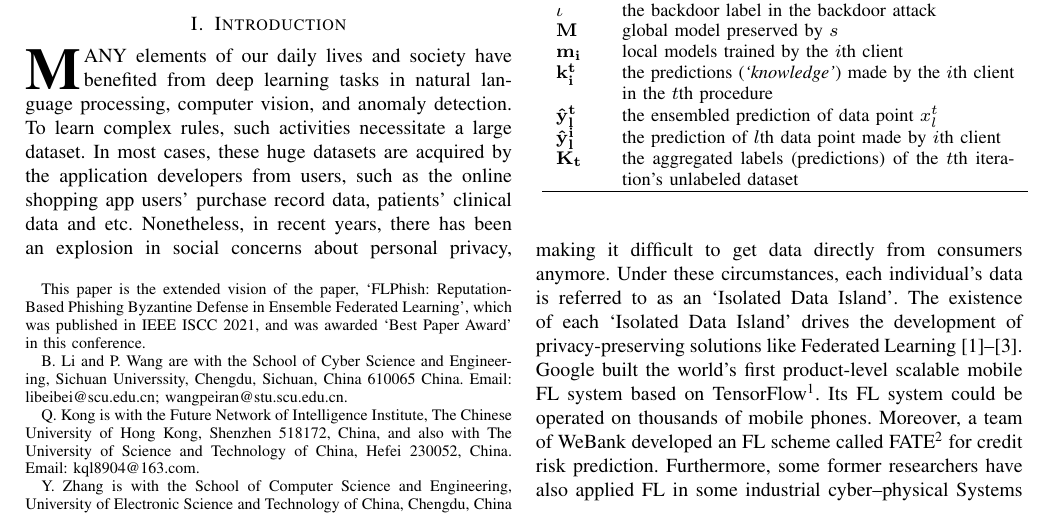
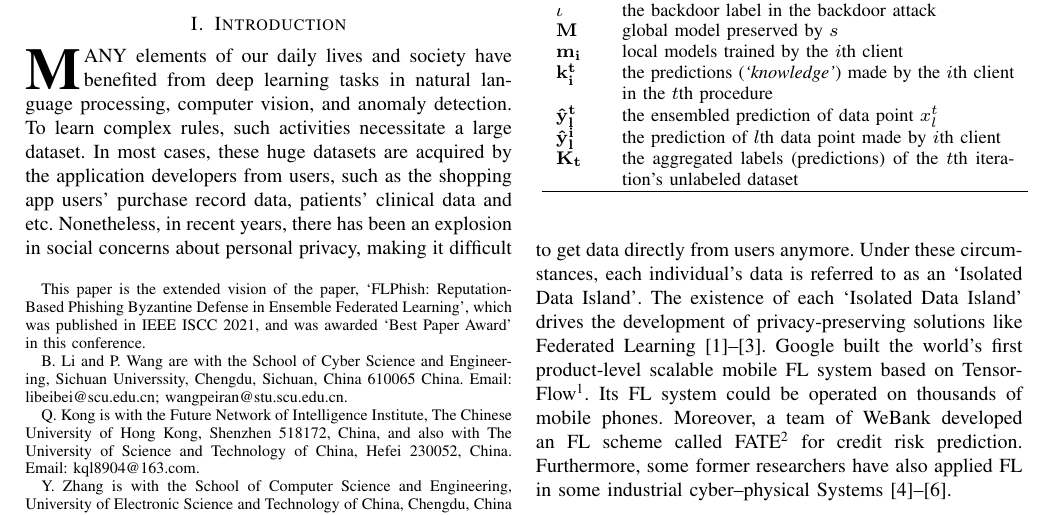
Before and after one commit to WhileBug/FLPhish, a LaTeX paper (Manuscript/FLPhish(Trans).tex): part of page 1 of 13, cut so that both start at the same text. Compiled offline with pdfLaTeX.

Commit message:
调整位置

```diff
--- a/Manuscript/FLPhish(Trans).tex
+++ b/Manuscript/FLPhish(Trans).tex
@@ -111,7 +111,7 @@ Federated learning, ensemble learning, Bayesian inference reputation, phishing.
 
 
 \section{Introduction}
-\IEEEPARstart{M}{any} elements of our daily lives and society have benefited from deep learning tasks in natural language processing, computer vision, and anomaly detection. To learn complex rules, such activities necessitate a large dataset. In most cases, these huge datasets are acquired by the application developers from users, such as the online shopping app users' purchase record data, patients' clinical data and etc. Nonetheless, in recent years, there has been an explosion in social concerns about personal privacy, making it difficult to get data directly from consumers anymore. Under these circumstances, each individual's data is referred to as an `Isolated Data Island'. The existence of each `Isolated Data Island' drives the development of privacy-preserving solutions like Federated Learning \cite{ref_01_GoogleFL,ref_02_FLConcept,li2021a}. Google built the world's first product-level scalable mobile FL system based on TensorFlow\footnote{https://federated.withgoogle.com/}. Its FL system could be operated on thousands of mobile phones. Moreover, a team of WeBank developed an FL scheme called FATE\footnote{https://github.com/FederatedAI/FATE} for credit risk prediction. Furthermore, some former researchers have also applied FL in some industrial cyber–physical Systems \cite{ref_42_FLApp, ref_43_FLApp, hao2020hao}.
+\IEEEPARstart{M}{any} elements of our daily lives and society have benefited from deep learning tasks in natural language processing, computer vision, and anomaly detection. To learn complex rules, such activities necessitate a large dataset. In most cases, these huge datasets are acquired by the application developers from users, such as the shopping app users' purchase record data, patients' clinical data and etc. Nonetheless, in recent years, there has been an explosion in social concerns about personal privacy, making it difficult to get data directly from users anymore. Under these circumstances, each individual's data is referred to as an `Isolated Data Island'. The existence of each `Isolated Data Island' drives the development of privacy-preserving solutions like Federated Learning \cite{ref_01_GoogleFL,ref_02_FLConcept,li2021a}. Google built the world's first product-level scalable mobile FL system based on TensorFlow\footnote{https://federated.withgoogle.com/}. Its FL system could be operated on thousands of mobile phones. Moreover, a team of WeBank developed an FL scheme called FATE\footnote{https://github.com/FederatedAI/FATE} for credit risk prediction. Furthermore, some former researchers have also applied FL in some industrial cyber–physical Systems \cite{ref_42_FLApp, ref_43_FLApp, hao2020hao}.
 
 \par FL is a distributed machine learning paradigm, which allows a central server to train a global model without gaining access to each individual's private data. Instead of gathering private data from each user, the central server in FL only needs to aggregate its global model using model updates from distributed clients. In each iteration of FL, the central server sends a model to each client. The client uses its private data to update the model and sends the model gradient update back to the central server. Then the central server aggregates all the clients' updates to a global model gradient update, and updates the global model. Thus, FL not only protects each participating individual's privacy, but also leverages the capabilities of the end users' computation and storage.
 
```
Also changed, not shown: Manuscript/FLPhish(Trans).pdf, 3 other files.
